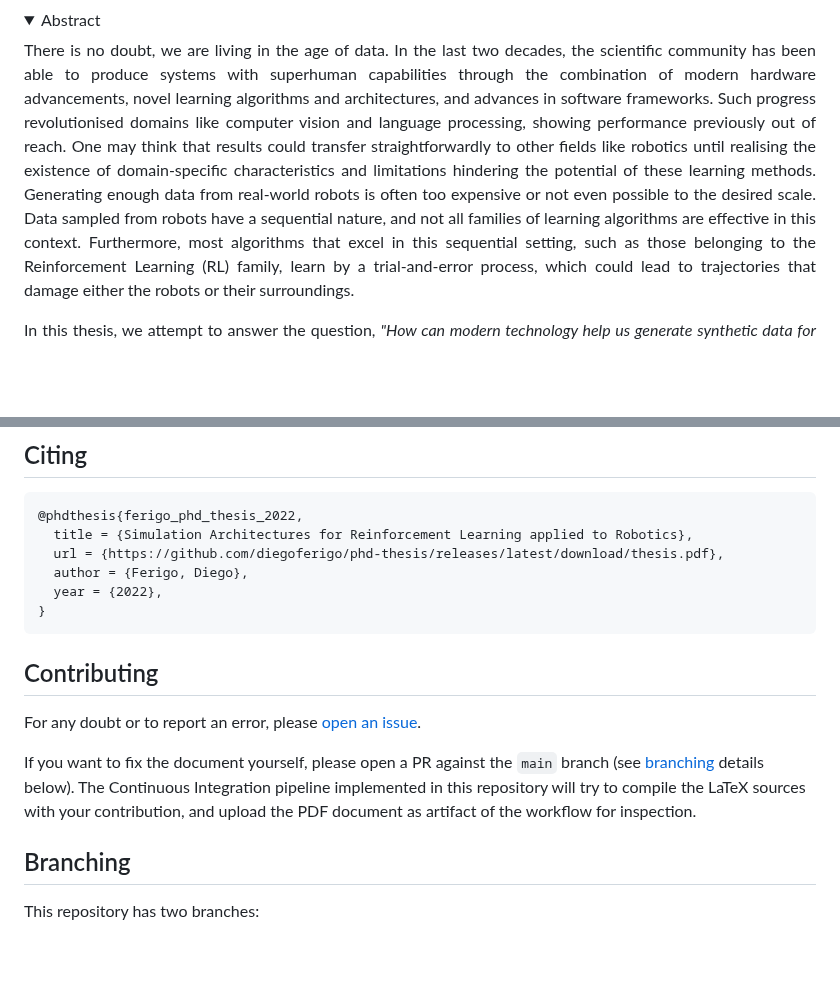
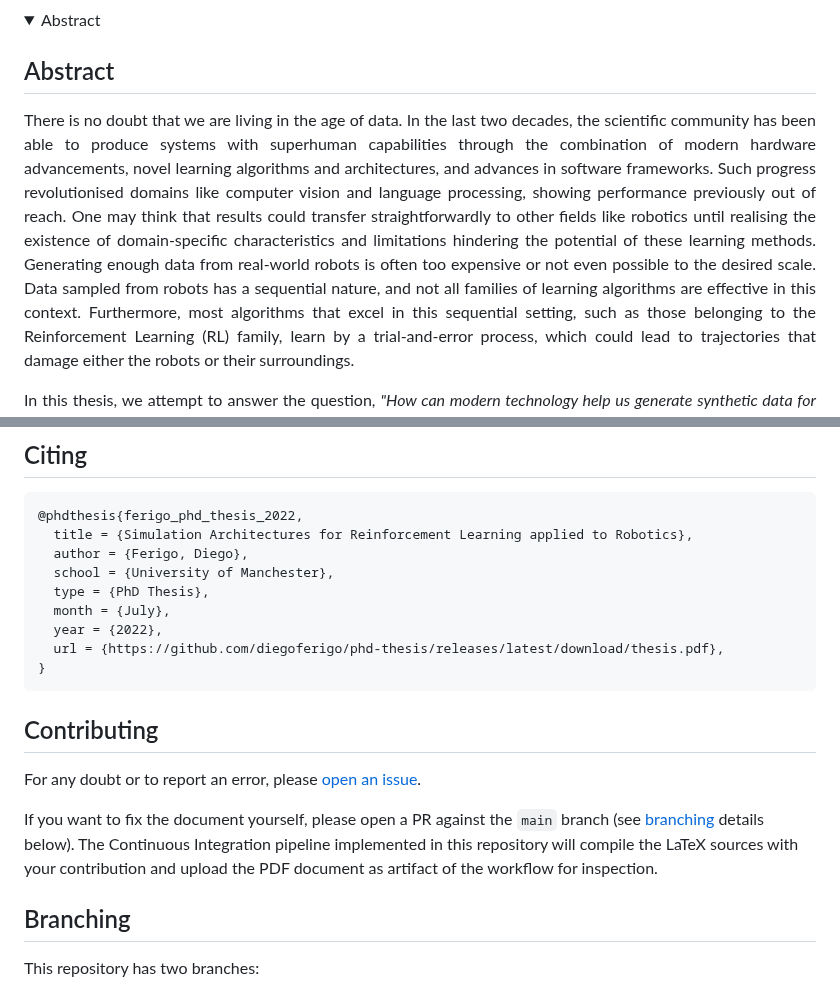
Before and after one commit to diegoferigo/phd-thesis, a Markdown page: README.md, 2 parts joined by grey strips. GitHub-like rendering; folded sections open; blank space fills up the shorter version.

````diff
--- a/README.md
+++ b/README.md
@@ -11,13 +17,15 @@ Reinforcement Learning applied to Robotics
 <details>
 <summary>Abstract</summary>
 
+## Abstract
+
 <p align="justify">
-There is no doubt, we are living in the age of data.
+There is no doubt that we are living in the age of data.
 In the last two decades, the scientific community has been able to produce systems with superhuman capabilities through the combination of modern hardware advancements, novel learning algorithms and architectures, and advances in software frameworks.
 Such progress revolutionised domains like computer vision and language processing, showing performance previously out of reach.
 One may think that results could transfer straightforwardly to other fields like robotics until realising the existence of domain-specific characteristics and limitations hindering the potential of these learning methods.
 Generating enough data from real-world robots is often too expensive or not even possible to the desired scale.
-Data sampled from robots have a sequential nature, and not all families of learning algorithms are effective in this context.
+Data sampled from robots has a sequential nature, and not all families of learning algorithms are effective in this context.
 Furthermore, most algorithms that excel in this sequential setting, such as those belonging to the Reinforcement Learning (RL) family, learn by a trial-and-error process, which could lead to trajectories that damage either the robots or their surroundings.
 </p>
 
@@ -46,9 +54,12 @@ These pieces of technology help to lower the computational barriers that nowaday
 ```bib
 @phdthesis{ferigo_phd_thesis_2022,
   title = {Simulation Architectures for Reinforcement Learning applied to Robotics},
+  author = {Ferigo, Diego},
+  school = {University of Manchester},
+  type = {PhD Thesis},
+  month = {July},
+  year = {2022},
   url = {https://github.com/diegoferigo/phd-thesis/releases/latest/download/thesis.pdf},
-  author = {Ferigo, Diego},
-  year = {2022},
 }
 ```
 
@@ -57,7 +68,7 @@ These pieces of technology help to lower the computational barriers that nowaday
 For any doubt or to report an error, please [open an issue][new_issue].
 
 If you want to fix the document yourself, please open a PR against the `main` branch (see [branching](#branching) details below).
-The Continuous Integration pipeline implemented in this repository will try to compile the LaTeX sources with your contribution,
+The Continuous Integration pipeline implemented in this repository will compile the LaTeX sources with your contribution
 and upload the PDF document as artifact of the workflow for inspection.
 
 [new_issue]: https://github.com/diegoferigo/phd-thesis/issues/new
````
Also changed, not shown: other parts of README.md (+6 -0 lines).
